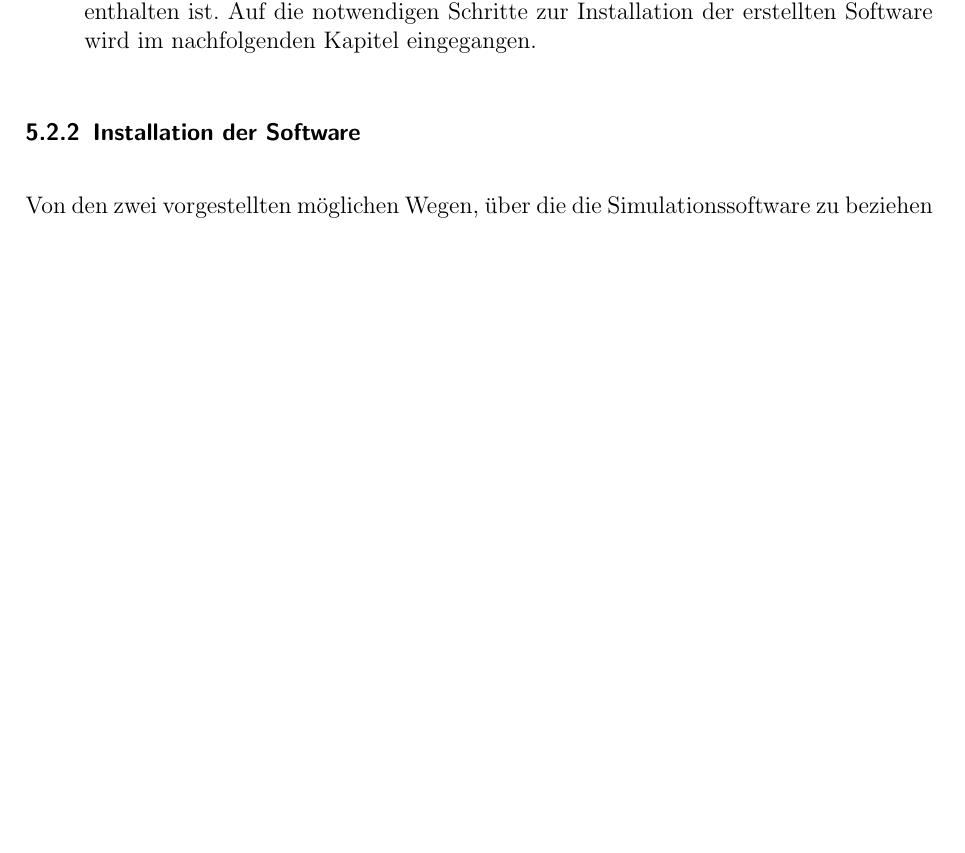
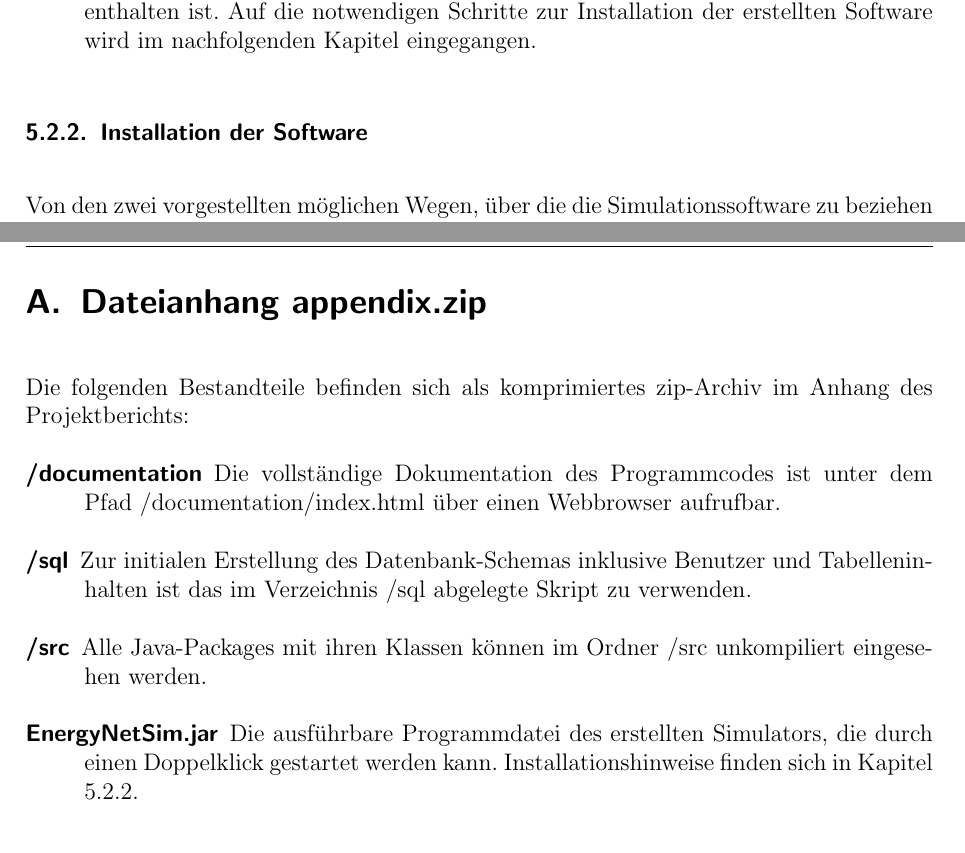
Before and after one commit to EnergyNetSim/ProjectDocumentation, a LaTeX document (report.tex, which reads tex/ergebnisse.tex): part of page 29 of 38 before the commit and two parts of pages 29 and 39 of 39 after it, the two joined at a grey line, cut so that both start at the same text, the shorter picture padded with empty space. Compiled offline with pdfLaTeX.

Commit message:
appendix

```diff
--- a/report.tex
+++ b/report.tex
@@ -160,4 +160,18 @@
 	\newpage
 	\printbibliography[heading=bibintoc]
 
+	\newpage
+	\appendix
+
+	\addcontentsline{toc}{section}{Anhang}
+	\section{Dateianhang appendix.zip}
+	Die folgenden Bestandteile befinden sich als komprimiertes zip-Archiv im Anhang des Projektberichts:
+		\begin{description}
+			\item[/documentation] Die vollständige Dokumentation des Programmcodes ist unter dem Pfad /documentation/index.html über einen Webbrowser aufrufbar.
+			\item[/sql] Zur initialen Erstellung des Datenbank-Schemas inklusive Benutzer und Tabelleninhalten ist das im Verzeichnis /sql abgelegte Skript zu verwenden.
+			\item[/src] Alle Java-Packages mit ihren Klassen können im Ordner /src unkompiliert eingesehen werden.
+			\item[EnergyNetSim.jar] Die ausführbare Programmdatei des erstellten Simulators, die durch einen Doppelklick gestartet werden kann. Installationshinweise finden sich in Kapitel \ref{subsubsec:ErgSoftwareInst}.
+		\end{description}
+
+
 \end{document}
--- a/tex/ergebnisse.tex
+++ b/tex/ergebnisse.tex
@@ -71,7 +71,7 @@ Das Programm wird mitsamt den Datenbank-Skripten zur Erstellung der Datenbankstr
 Auf die notwendigen Schritte zur Installation der erstellten Software wird im nachfolgenden Kapitel eingegangen.
 \end{itemize}
 
-\subsubsection{Installation der Software}
+\subsubsection{Installation der Software}\label{subsubsec:ErgSoftwareInst}
 Von den zwei vorgestellten möglichen Wegen, über die die Simulationssoftware zu beziehen ist, wird im Anschluss die Inbetriebnahme mittels JAR-Datei beschrieben. Das Kapitel richtet sich somit vornehmlich an Endanwender.
 Die Einbindung des GitHub-Repositories ist vor allem für Entwickler interessant und erfordert daher Kenntnisse im Umgang mit der Versionsverwaltungssoftware Git sowie einer Java-Entwicklungsumgebung, beispielsweise IntelliJ oder Eclipse. Des Weiteren muss das Java-Development-Kit in seiner aktuellsten Version installiert werden. Was gerade in Kurzform skizziert wurde, würde in einer ausführlichen Fassung den Rahmen des Berichts überschreiten. Außerdem existiert eine ausreichende Zahl an Online-Communities und Anleitungen\footnote{Auf der Webseite von GitHub findet sich eine Sammlung von Links zum Erlernen von Git: https://help.github.com/articles/good-resources-for-learning-git-and-github/
 Ebenso bietet Oracle eine ausführliche Java-Dokumentation: http://www.oracle.com/technetwork/java/javase/downloads/index.html} zur Verwendung der beschriebenen Programme, sodass aus einer erneuten Schilderung kein wissenschaftlicher Mehrwehrt entstünde.
```
Also changed, not shown: 2 other files. Lines whose indentation alone changed are shown as unchanged.
